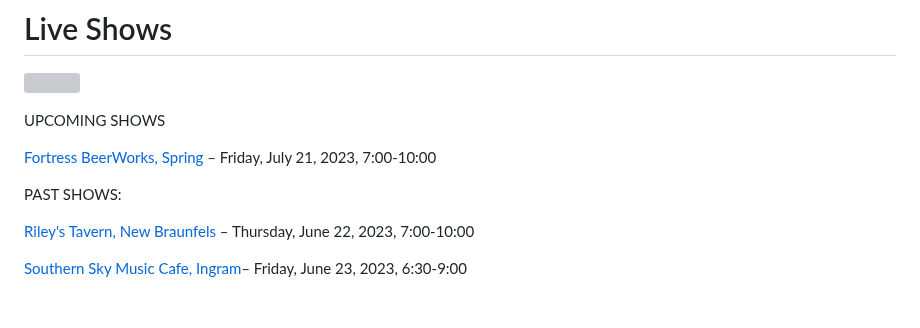
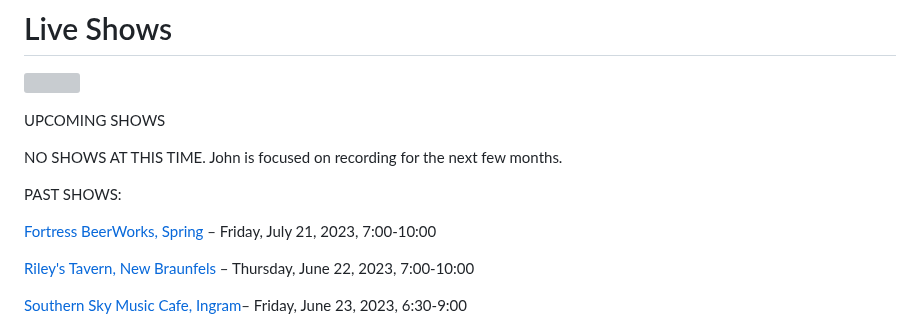
Before and after one commit to rosshudgins/krajicek, a Markdown page: _posts/content/live-shows.md, the part around the change. Rendered like a GitHub page; blank space fills up the shorter version; grey boxes are pictures that could not be loaded.

Commit message:
Update Content “live-shows”

```diff
--- a/_posts/content/live-shows.md
+++ b/_posts/content/live-shows.md
@@ -9,9 +9,11 @@ date: 2021-07-24T22:46:32.154Z
 
 UPCOMING SHOWS
 
-[Fortress BeerWorks, Spring](https://www.fortressbeerworks.com/) – Friday, July 21, 2023, 7:00-10:00
+NO SHOWS AT THIS TIME. John is focused on recording for the next few months.
 
 PAST SHOWS:
+
+[Fortress BeerWorks, Spring](https://www.fortressbeerworks.com/) – Friday, July 21, 2023, 7:00-10:00
 
 [R﻿iley's Tavern, New Braunfels](https://www.rileystavern.com/) – Thursday, June 22, 2023, 7:00-10:00
 
```
